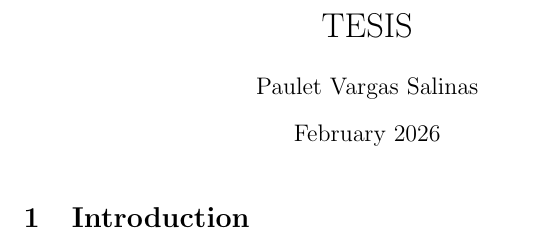
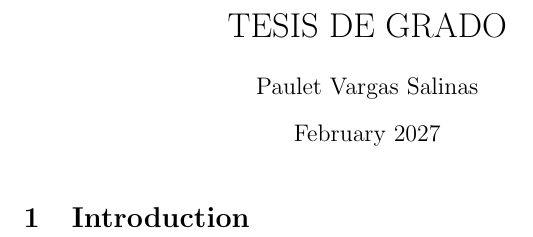
Before and after one commit to pauletvargass/tesis, a LaTeX document (main.tex): part of the page, cut at the place of the change. Compiled offline with pdfLaTeX.

Commit message:
CORRECCION DE TITULO

```diff
--- a/main.tex
+++ b/main.tex
@@ -1,9 +1,9 @@
 \documentclass{article}
 \usepackage{graphicx} % Required for inserting images
 
-\title{TESIS}
+\title{TESIS DE GRADO}
 \author{Paulet Vargas Salinas}
-\date{February 2026}
+\date{February 2027}
 
 \begin{document}
 
```
